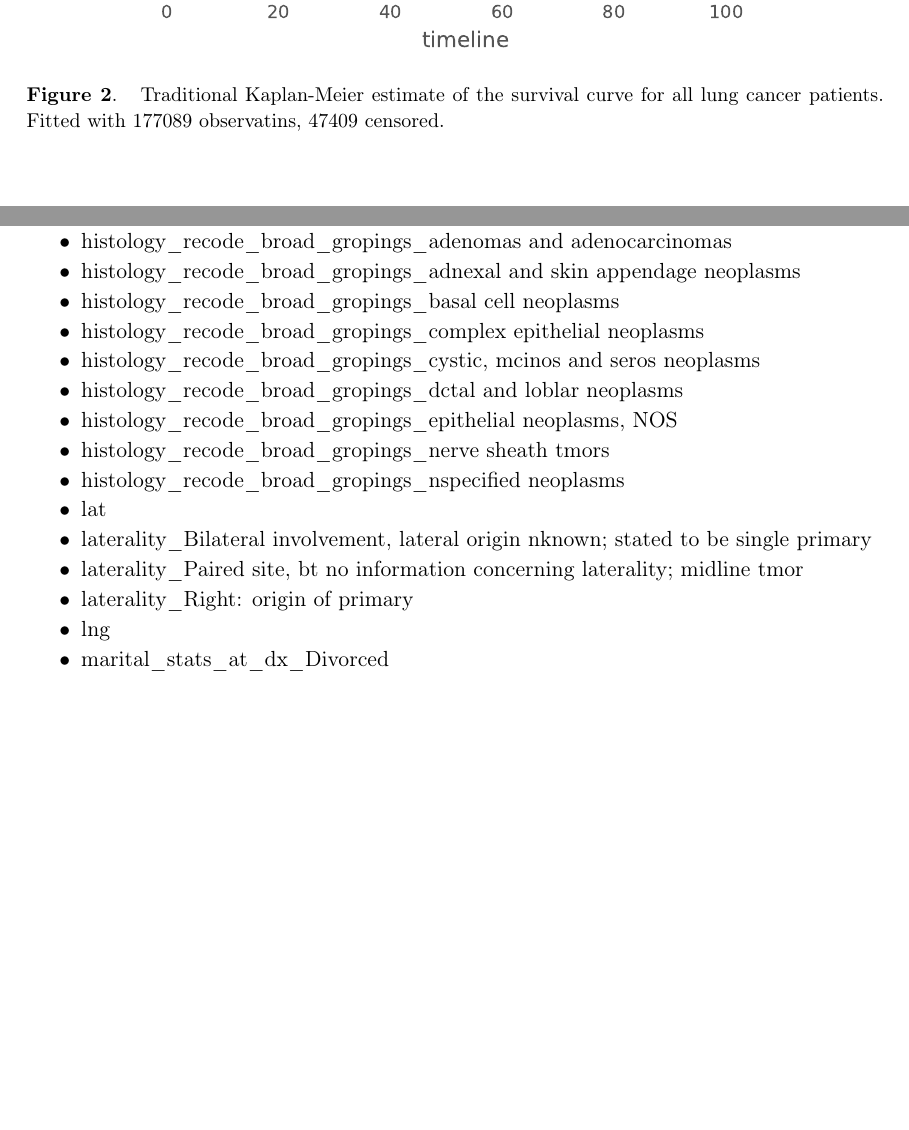
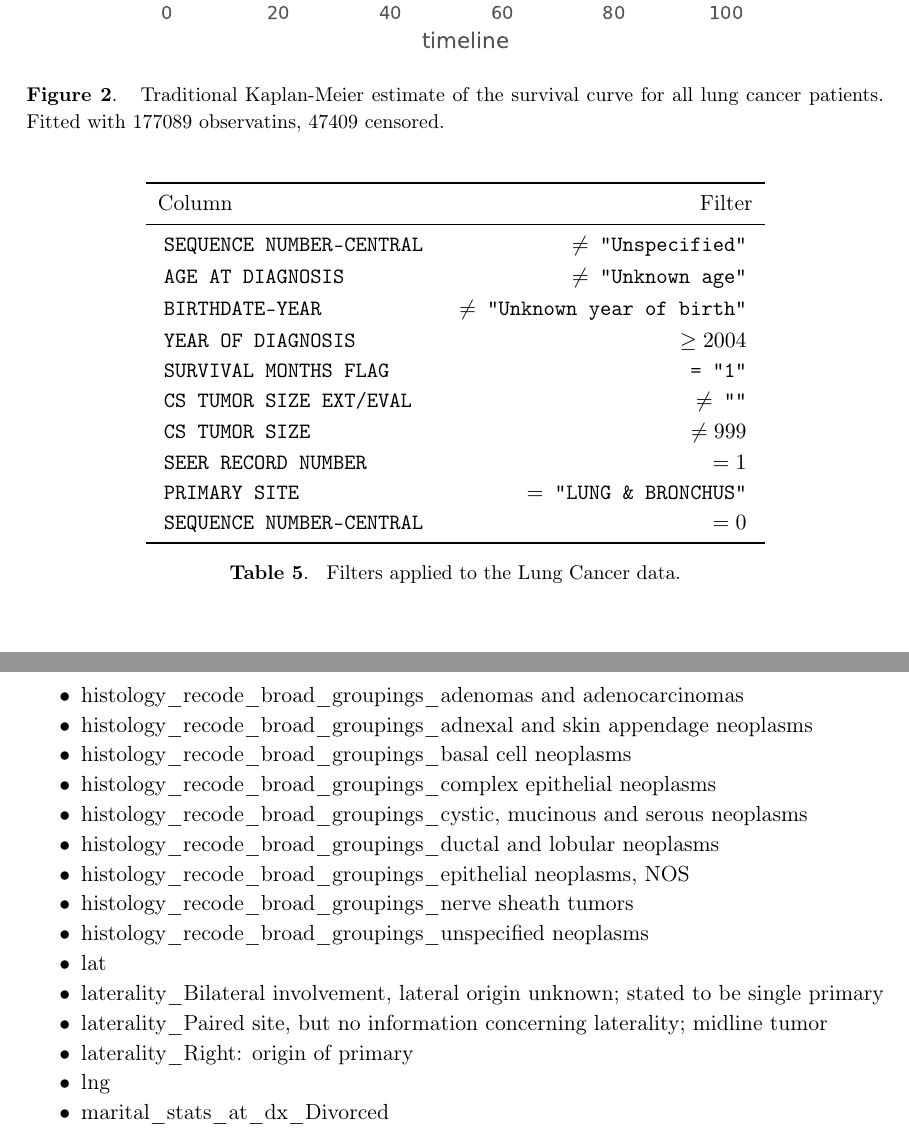
Before and after one commit to doolingdavid/iobspaper, a LaTeX document (machine.tex): two parts of pages 8 and 17 of 20 before the commit and two parts of pages 9 and 18 of 20 after it, joined at a grey line, cut so that both start at the same text, the shorter picture padded with empty space. Compiled offline with pdfLaTeX.

Commit message:
fixed appendix machine.tex

```diff
--- a/machine.tex
+++ b/machine.tex
@@ -483,3 +497,28 @@ After the above one-hot encoding procedure, the new variable
+\begin{table}[tbp]
+\begin{center}
+\begin{tabular}{lr}
+\toprule
+ Column &  Filter \\
+\midrule
+\codewhite{SEQUENCE NUMBER-CENTRAL} & \codewhite{$\neq$ "Unspecified"} \\
+\codewhite{AGE AT DIAGNOSIS} & \codewhite{$\neq$ "Unknown age"} \\
+\codewhite{BIRTHDATE-YEAR} & \codewhite{$\neq$ "Unknown year of birth"} \\
+\codewhite{YEAR OF DIAGNOSIS} & \codewhite{$\geq 2004$} \\
+\codewhite{SURVIVAL MONTHS FLAG} & \codewhite{= "1"}\\
+\codewhite{CS TUMOR SIZE EXT/EVAL} & \codewhite{$\neq$ ""} \\
+\codewhite{CS TUMOR SIZE} & \codewhite{$\neq 999$} \\
+\codewhite{SEER RECORD NUMBER} & \codewhite{$= 1$} \\
+\codewhite{PRIMARY SITE} & \codewhite{ $=$ "LUNG \& BRONCHUS"} \\
+\codewhite{SEQUENCE NUMBER-CENTRAL} & \codewhite{$=0$} \\
+\bottomrule
+\end{tabular}
+\caption{\label{tab:breastfilter} Filters applied to the Lung Cancer data.}
+\end{center}
+\end{table}
+
+
+
+
 
 
 \section{Prediction Models}
@@ -1064,18 +1103,18 @@ The feature set used as input into both the Random Forest and Neural Network mod
 \item grade\_poorly differentiated
 \item grade\_ndifferentiated; anaplastic
 \item grade\_well differentiated
-\item histology\_recode\_broad\_gropings\_adenomas and adenocarcinomas
-\item histology\_recode\_broad\_gropings\_adnexal and skin appendage neoplasms
-\item histology\_recode\_broad\_gropings\_basal cell neoplasms
-\item histology\_recode\_broad\_gropings\_complex epithelial neoplasms
-\item histology\_recode\_broad\_gropings\_cystic, mcinos and seros neoplasms
-\item histology\_recode\_broad\_gropings\_dctal and loblar neoplasms
-\item histology\_recode\_broad\_gropings\_epithelial neoplasms, NOS
-\item histology\_recode\_broad\_gropings\_nerve sheath tmors
-\item histology\_recode\_broad\_gropings\_nspecified neoplasms
+\item histology\_recode\_broad\_groupings\_adenomas and adenocarcinomas
+\item histology\_recode\_broad\_groupings\_adnexal and skin appendage neoplasms
+\item histology\_recode\_broad\_groupings\_basal cell neoplasms
+\item histology\_recode\_broad\_groupings\_complex epithelial neoplasms
+\item histology\_recode\_broad\_groupings\_cystic, mucinous and serous neoplasms
+\item histology\_recode\_broad\_groupings\_ductal and lobular neoplasms
+\item histology\_recode\_broad\_groupings\_epithelial neoplasms, NOS
+\item histology\_recode\_broad\_groupings\_nerve sheath tumors
+\item histology\_recode\_broad\_groupings\_unspecified neoplasms
 \item lat
-\item laterality\_Bilateral involvement, lateral origin nknown; stated to be single primary
-\item laterality\_Paired site, bt no information concerning laterality; midline tmor
+\item laterality\_Bilateral involvement, lateral origin unknown; stated to be single primary
+\item laterality\_Paired site, but no information concerning laterality; midline tumor
 \item laterality\_Right: origin of primary
 \item lng
 \item marital\_stats\_at\_dx\_Divorced
```
Also changed, not shown: machine.pdf, machine.tex (50 more changed lines), 5 other files.
